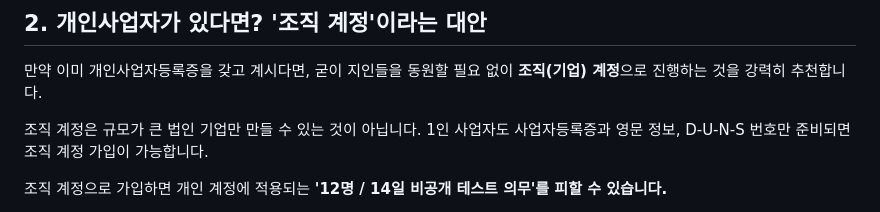
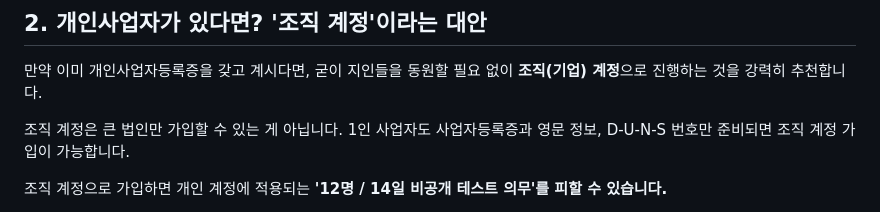
Before and after one commit to namsoojang/datago0ba0_homepage, a Markdown page: data/posts/ref-10.md, the part around one of its changes. GitHub-like rendering.

```diff
--- a/data/posts/ref-10.md
+++ b/data/posts/ref-10.md
@@ -34,7 +34,7 @@
 
 만약 이미 개인사업자등록증을 갖고 계시다면, 굳이 지인들을 동원할 필요 없이 **조직(기업) 계정**으로 진행하는 것을 강력히 추천합니다.
 
-조직 계정은 규모가 큰 법인 기업만 만들 수 있는 것이 아닙니다. 1인 사업자도 사업자등록증과 영문 정보, D-U-N-S 번호만 준비되면 조직 계정 가입이 가능합니다.
+조직 계정은 큰 법인만 가입할 수 있는 게 아닙니다. 1인 사업자도 사업자등록증과 영문 정보, D-U-N-S 번호만 준비되면 조직 계정 가입이 가능합니다.
 
 조직 계정으로 가입하면 개인 계정에 적용되는 **'12명 / 14일 비공개 테스트 의무'를 피할 수 있습니다.**
 
```
Also changed, not shown: other parts of data/posts/ref-10.md (+10 -0 lines).
